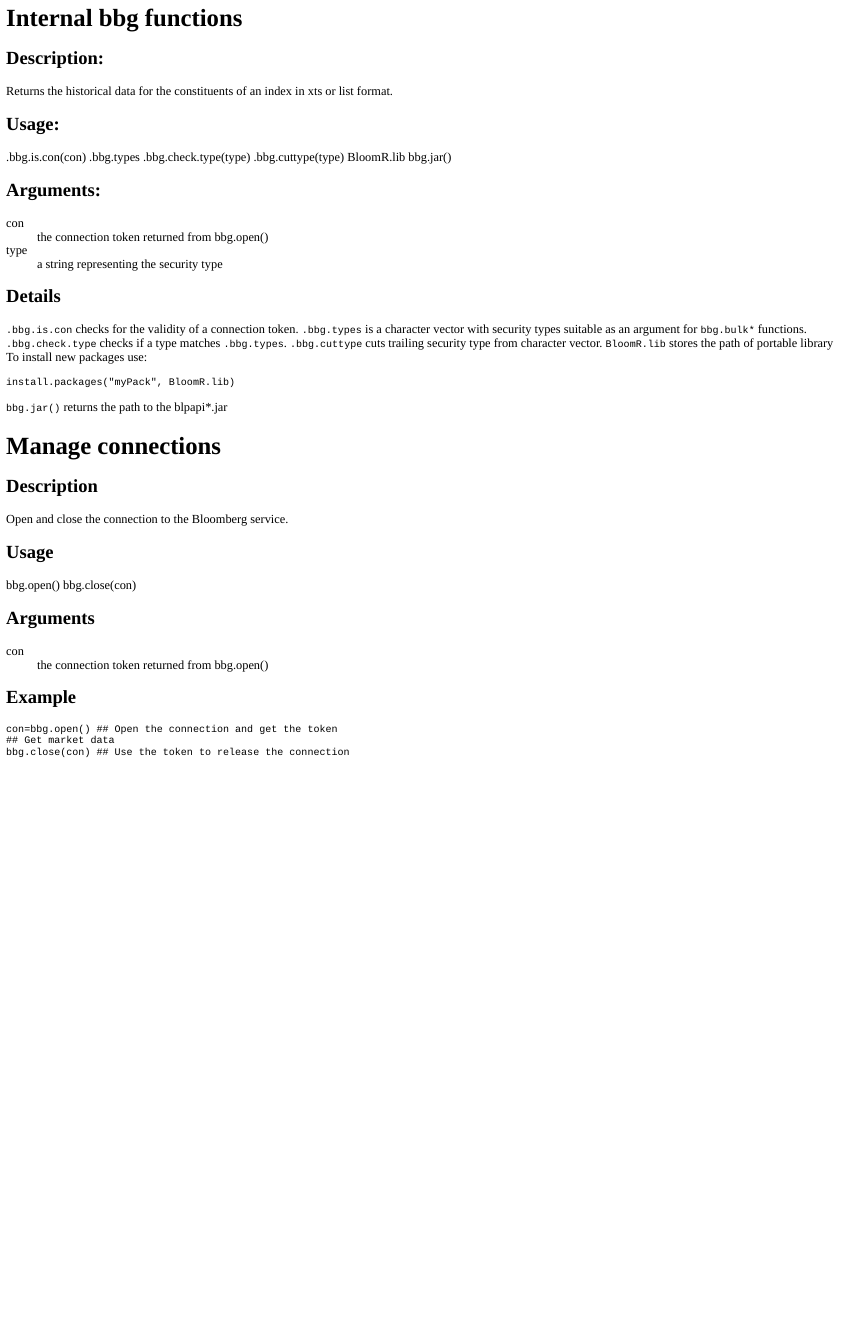
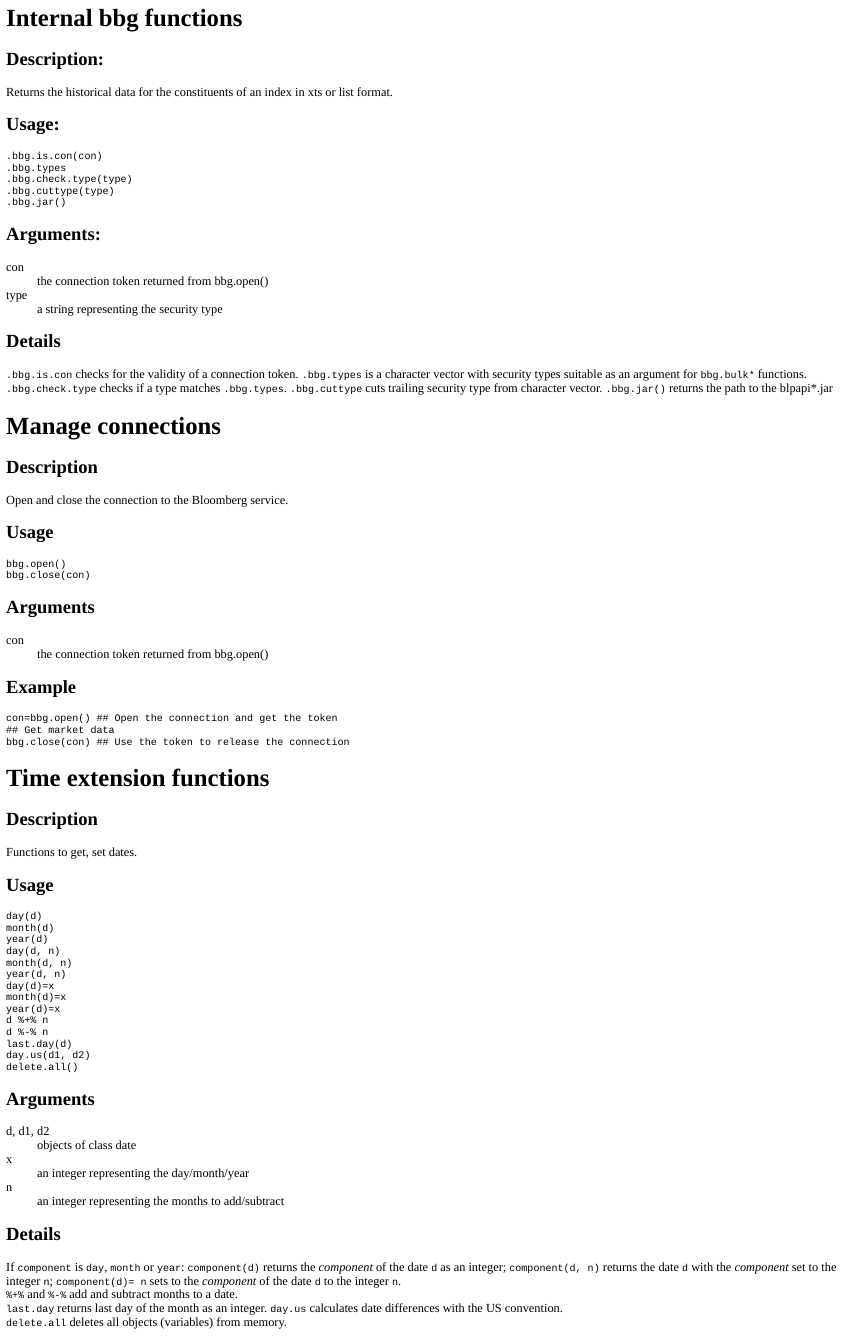
Before and after one commit to AntonioFasano/BloomR, an R Markdown document (bloomr.rmd): the page in a window 1100 px wide, from 4060 px down before the commit and from 4050 px down after it, so that both start at the same text. The pictures show the output file bloomr.html that the author committed with the source, opened offline.

Commit message:
time functions

````diff
--- a/bloomr.rmd
+++ b/bloomr.rmd
@@ -490,12 +490,11 @@
 Usage:
 ------
 
-.bbg.is.con(con)
-.bbg.types
-.bbg.check.type(type)
-.bbg.cuttype(type)
-BloomR.lib
-bbg.jar()
+    .bbg.is.con(con)
+    .bbg.types
+    .bbg.check.type(type)
+    .bbg.cuttype(type)
+    .bbg.jar()
 
 Arguments:
 ----------
@@ -510,11 +509,7 @@
 `.bbg.types` is a character vector with security types suitable as an argument for `bbg.bulk*` functions.
 `.bbg.check.type` checks if a type matches `.bbg.types`.
 `.bbg.cuttype` cuts trailing security type from character vector.
-`BloomR.lib` stores the path of portable library To install new packages use:
-
-    install.packages("myPack", BloomR.lib)
-
-`bbg.jar()` returns the path to the blpapi*.jar
+`.bbg.jar()` returns the path to the blpapi*.jar
 
 
 ```{r bbg-internal, include=FALSE}
@@ -542,17 +537,7 @@
 }
 
 
-## Set default repository
-local({r <- getOption("repos")
-       r["CRAN"] <- "http://cran.r-project.org"
-       options(repos=r)
-})
-
-## Position of portable library
-BloomR.lib="./FAS/library/"
-
-
-bbg.jar=function(){
+.bbg.jar=function(){
 	jarpath=paste0(R.home(), "/blpapi_java/bin")
         Sys.glob(file.path(jarpath,  "blpapi-[0-9]*.jar"))
     }
@@ -595,4 +580,81 @@
 
 ```
 
+Time extension functions
+=========================
 
+Description
+------------
+Functions to get, set dates.
+
+Usage
+-----
+    day(d)
+    month(d)
+    year(d)
+    day(d, n)
+    month(d, n)
+    year(d, n)
+    day(d)=x
+    month(d)=x
+    year(d)=x
+    d %+% n
+    d %-% n
+    last.day(d)
+    day.us(d1, d2)
+    delete.all()
+
+Arguments
+---------
+d, d1, d2
+:   objects of class date
+x
+:   an integer representing the day/month/year
+n
+:   an integer representing the months to add/subtract
+
+
+Details
+-------
+If `component` is `day`, `month` or `year`: `component(d)` returns the *component* of the date `d` as an integer; `component(d, n)` returns the date `d` with the *component* set to the integer `n`; `component(d)= n` sets to the *component* of the date `d` to the integer `n`.
+`%+%` and `%-%` add and subtract months to a date.
+`last.day` returns last day of the month as an integer. `day.us` calculates date differences with the US convention.
+`delete.all` deletes all objects (variables) from memory.
+
+
+```{r time, include=FALSE}
+`%+%` <- function(x,y) UseMethod("%+%")
+`%+%.Date` <- function(date,n) seq(date, by = paste (n, "months"), length = 2)[2]
+`%-%` <- function(x,y) UseMethod("%-%")
+`%-%.Date` <- function(date,n) seq(date, by = paste (-n, "months"), length = 2)[2]
+
+year=function(d, n=NULL){
+    if(is.null(n)) d=as.numeric(format(d, "%Y")) else year(d)=n
+    d
+}
+`year<-`=function (d, value) d <-as.Date(paste0(value, format(d, "-%m-%d")))
+
+month=function(d, n=NULL){
+    if(is.null(n)) d=as.numeric(format(d, "%m")) else month(d)=n
+    d
+}
+`month<-`=function (d, value) d <-as.Date(paste0(format(d, "%Y-"),  value, format(d, "-%d")))
+
+day=function(d, n=NULL){
+    if(is.null(n)) d=as.numeric(format(d, "%d")) else day(d)=n
+    d
+}
+`day<-`=function (d, value) d <-as.Date(paste0(format(d, "%Y-%m-"),  value))
+
+last.day=function(d){
+    x=d %+% 1 #add a month
+    day(x)=1  #set to 1st
+    day(x-1)  #get day before
+}
+
+day.us=function(d1, d2){
+    #set to first of month
+    x1=day.mod(d1,1);x2=day.mod(d2,1);
+    x=seq(x1, x2, by="1 month")
+    #last day of each month in seq
+    x=sapply(x, last.day)
@@ -599,3 +664,10 @@
+    as.numeric(d2-d1-x)
+}
+
+## misc func
+delete.all= function() rm(list=ls(all=TRUE))
+
+```
 
 ```{r unitests, eval=FALSE, include=FALSE}
 
````
Also changed, not shown: bloomr.R (+49 -12 lines), bloomr.html, bloomr.md, bloomr.pdf, bloomr.rmd (13 more changed lines).
